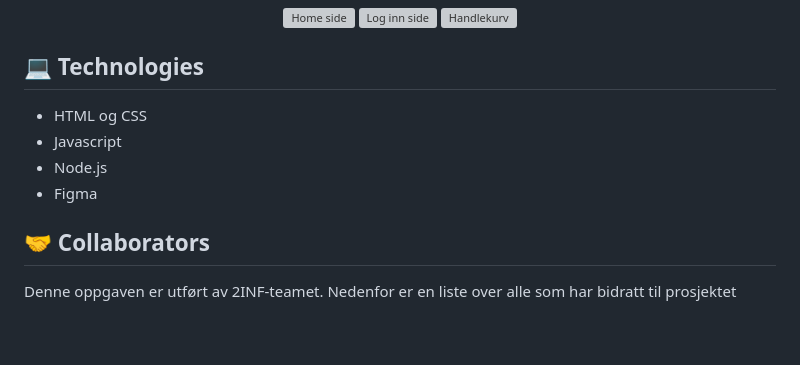
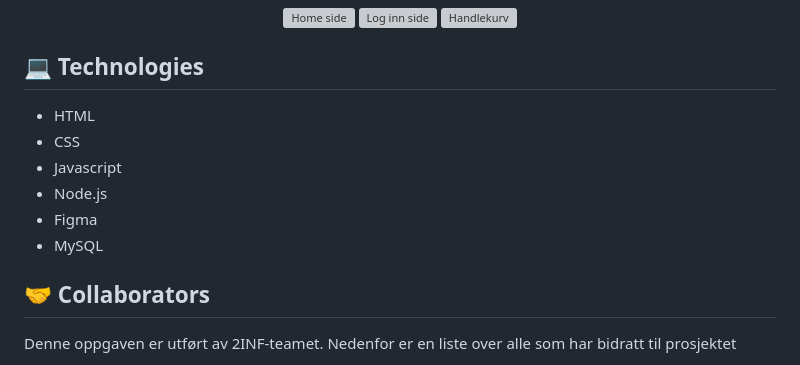
Before and after one commit to lauritz07/2INF-click, a Markdown page: README.md, the part around the change. Rendered like a GitHub page; blank space fills up the shorter version; grey boxes are pictures that could not be loaded.

```diff
--- a/README.md
+++ b/README.md
@@ -20,10 +20,12 @@
 
 <h2 id="technologies">💻 Technologies</h2>
 
-- HTML og CSS
+- HTML
+- CSS
 - Javascript
 - Node.js
 - Figma
+- MySQL
 
 <h2 id="colab">🤝 Collaborators</h2>
 
```
